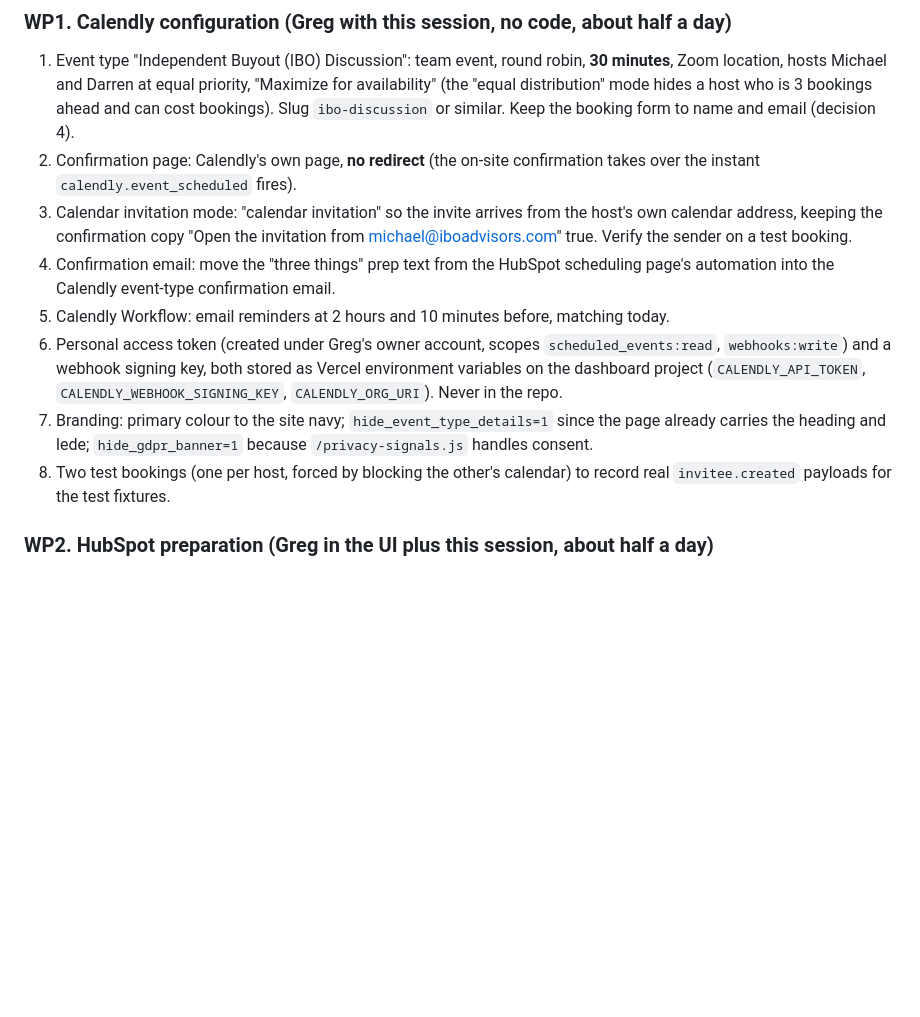
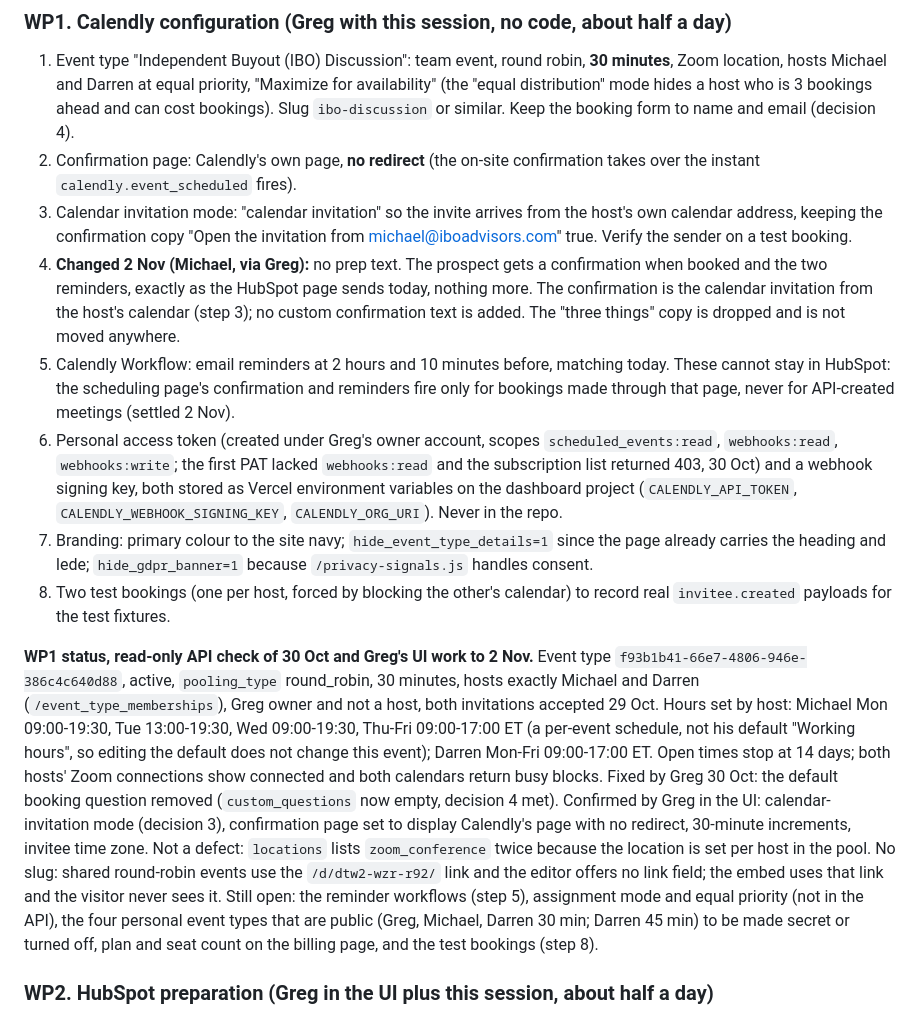
Before and after one commit to gregdavies-star/iboadvisors, a Markdown page: docs/plans/2026-10-29-calendly-scheduling.md, the part around the change. GitHub-like rendering; blank space fills up the shorter version.

Commit message:
Plan: WP1 verified 30 Oct, no prep text in the confirmation (Michael, 2 Nov)
Record the read-only API check of the Calendly setup, the fixes Greg made in
the UI, and Michael's decision that the prospect gets a confirmation on
booking plus the 2-hour and 10-minute reminders only. The webhook token
needs webhooks:read as well as webhooks:write.

Co-Authored-By: Claude Fable 5.1 <noreply@anthropic.com>
Claude-Session: https://claude.ai/code/session_01DyVcqMkdVLaUK5cm7nHwrq

```diff
--- a/docs/plans/2026-10-29-calendly-scheduling.md
+++ b/docs/plans/2026-10-29-calendly-scheduling.md
@@ -259,17 +259,39 @@ the acceptance criteria below. Nothing deploys until Greg says build.
 3. Calendar invitation mode: "calendar invitation" so the invite arrives from the host's own
    calendar address, keeping the confirmation copy "Open the invitation from michael@iboadvisors.com"
    true. Verify the sender on a test booking.
-4. Confirmation email: move the "three things" prep text from the HubSpot scheduling page's
-   automation into the Calendly event-type confirmation email.
-5. Calendly Workflow: email reminders at 2 hours and 10 minutes before, matching today.
+4. **Changed 2 Nov (Michael, via Greg):** no prep text. The prospect gets a confirmation when
+   booked and the two reminders, exactly as the HubSpot page sends today, nothing more. The
+   confirmation is the calendar invitation from the host's calendar (step 3); no custom
+   confirmation text is added. The "three things" copy is dropped and is not moved anywhere.
+5. Calendly Workflow: email reminders at 2 hours and 10 minutes before, matching today. These
+   cannot stay in HubSpot: the scheduling page's confirmation and reminders fire only for bookings
+   made through that page, never for API-created meetings (settled 2 Nov).
 6. Personal access token (created under Greg's owner account, scopes `scheduled_events:read`,
-   `webhooks:write`) and a webhook
+   `webhooks:read`, `webhooks:write`; the first PAT lacked `webhooks:read` and the subscription
+   list returned 403, 30 Oct) and a webhook
    signing key, both stored as Vercel environment variables on the dashboard project
    (`CALENDLY_API_TOKEN`, `CALENDLY_WEBHOOK_SIGNING_KEY`, `CALENDLY_ORG_URI`). Never in the repo.
 7. Branding: primary colour to the site navy; `hide_event_type_details=1` since the page already
    carries the heading and lede; `hide_gdpr_banner=1` because `/privacy-signals.js` handles consent.
 8. Two test bookings (one per host, forced by blocking the other's calendar) to record real
    `invitee.created` payloads for the test fixtures.
+
+**WP1 status, read-only API check of 30 Oct and Greg's UI work to 2 Nov.** Event type
+`f93b1b41-66e7-4806-946e-386c4c640d88`, active, `pooling_type` round_robin, 30 minutes, hosts
+exactly Michael and Darren (`/event_type_memberships`), Greg owner and not a host, both
+invitations accepted 29 Oct. Hours set by host: Michael Mon 09:00-19:30, Tue 13:00-19:30, Wed
+09:00-19:30, Thu-Fri 09:00-17:00 ET (a per-event schedule, not his default "Working hours", so
+editing the default does not change this event); Darren Mon-Fri 09:00-17:00 ET. Open times stop
+at 14 days; both hosts' Zoom connections show connected and both calendars return busy blocks.
+Fixed by Greg 30 Oct: the default booking question removed (`custom_questions` now empty,
+decision 4 met). Confirmed by Greg in the UI: calendar-invitation mode (decision 3), confirmation
+page set to display Calendly's page with no redirect, 30-minute increments, invitee time zone.
+Not a defect: `locations` lists `zoom_conference` twice because the location is set per host in
+the pool. No slug: shared round-robin events use the `/d/dtw2-wzr-r92/` link and the editor
+offers no link field; the embed uses that link and the visitor never sees it. Still open: the
+reminder workflows (step 5), assignment mode and equal priority (not in the API), the four
+personal event types that are public (Greg, Michael, Darren 30 min; Darren 45 min) to be made
+secret or turned off, plan and seat count on the billing page, and the test bookings (step 8).
 
 ### WP2. HubSpot preparation (Greg in the UI plus this session, about half a day)
 
```
Also changed, not shown: docs/plans/2026-10-29-calendly-session-handoff.md (+10 -5 lines).
